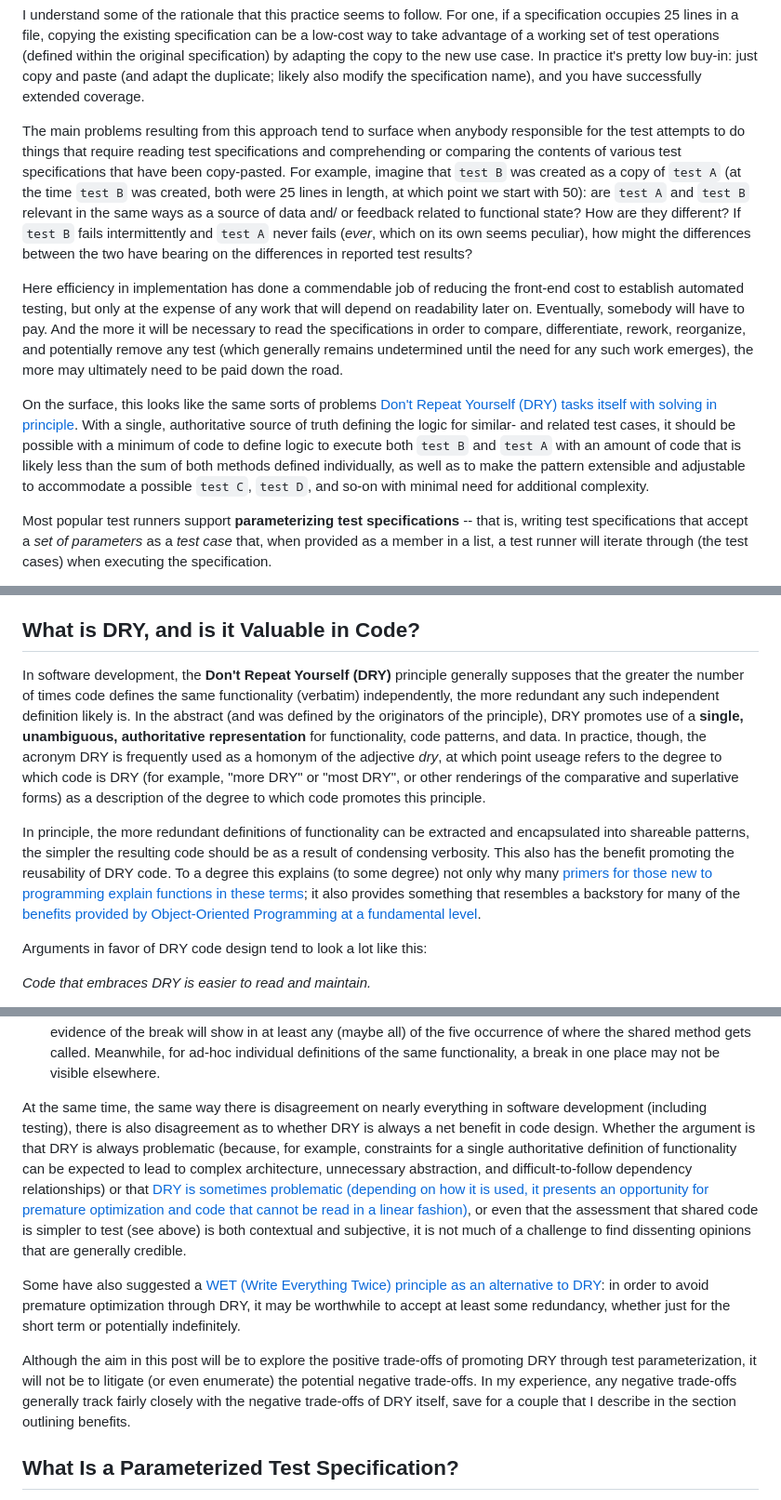
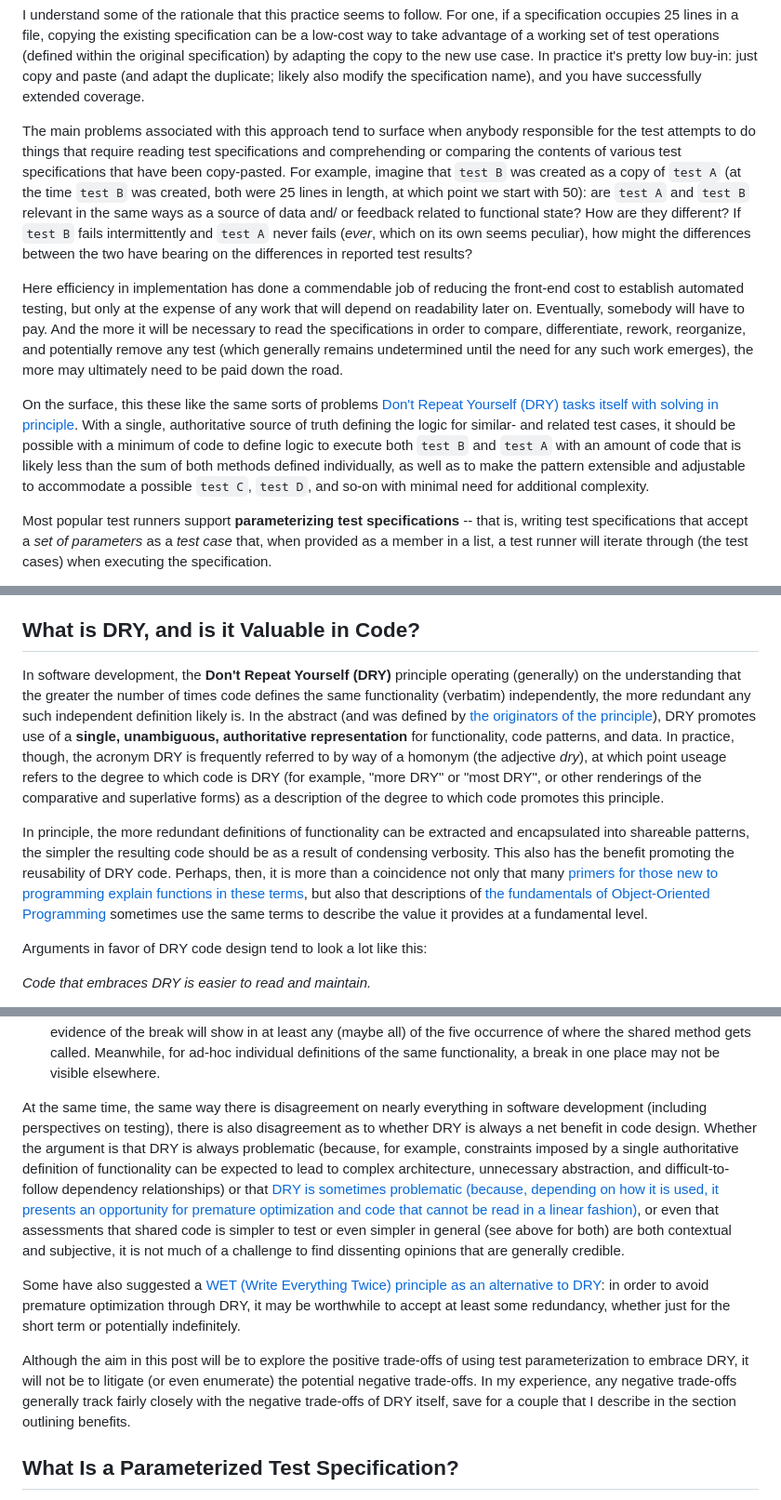
Before and after one commit to trevorwagner/trevorwagner.dev, a Markdown page: _static/posts/test-parametrization-exploring-reusable-test-design-and-the-benefits-of-making-automated-test-code-dry.md, 3 parts joined by grey strips. Shown: that part at 93% size. GitHub-like rendering.

Commit message:
Provides some additional edits to the parameterization/ DRY post

```diff
--- a/_static/posts/test-parametrization-exploring-reusable-test-design-and-the-benefits-of-making-automated-test-code-dry.md
+++ b/_static/posts/test-parametrization-exploring-reusable-test-design-and-the-benefits-of-making-automated-test-code-dry.md
@@ -10,11 +10,11 @@ It seems fairly often that I encounter test code in a pull request or in an exis
 
 I understand some of the rationale that this practice seems to follow. For one, if a specification occupies 25 lines in a file, copying the existing specification can be a low-cost way to take advantage of a working set of test operations (defined within the original specification) by adapting the copy to the new use case. In practice it's pretty low buy-in: just copy and paste (and adapt the duplicate; likely also modify the specification name), and you have successfully extended coverage.
 
-The main problems resulting from this approach tend to surface when anybody responsible for the test attempts to do things that require reading test specifications and comprehending or comparing the contents of various test specifications that have been copy-pasted. For example, imagine that `test B` was created as a copy of `test A` (at the time `test B` was created, both were 25 lines in length, at which point we start with 50): are `test A` and `test B` relevant in the same ways as a source of data and/ or feedback related to functional state? How are they different? If `test B` fails intermittently and `test A` never fails (_ever_, which on its own seems peculiar), how might the differences between the two have bearing on the differences in reported test results?
+The main problems associated with this approach tend to surface when anybody responsible for the test attempts to do things that require reading test specifications and comprehending or comparing the contents of various test specifications that have been copy-pasted. For example, imagine that `test B` was created as a copy of `test A` (at the time `test B` was created, both were 25 lines in length, at which point we start with 50): are `test A` and `test B` relevant in the same ways as a source of data and/ or feedback related to functional state? How are they different? If `test B` fails intermittently and `test A` never fails (_ever_, which on its own seems peculiar), how might the differences between the two have bearing on the differences in reported test results?
 
 Here efficiency in implementation has done a commendable job of reducing the front-end cost to establish automated testing, but only at the expense of any work that will depend on readability later on. Eventually, somebody will have to pay. And the more it will be necessary to read the specifications in order to compare, differentiate, rework, reorganize, and potentially remove any test (which generally remains undetermined until the need for any such work emerges), the more may ultimately need to be paid down the road.
 
-On the surface, this looks like the same sorts of problems [Don't Repeat Yourself (DRY) tasks itself with solving in principle](https://www.linkedin.com/pulse/understanding-dry-principle-software-development-its-c-verma-pxzec). With a single, authoritative source of truth defining the logic for similar- and related test cases, it should be possible with a minimum of code to define logic to execute both `test B` and `test A` with an amount of code that is likely less than the sum of both methods defined individually, as well as to make the pattern extensible and adjustable to accommodate a possible `test C`, `test D`, and so-on with minimal need for additional complexity.
+On the surface, this these like the same sorts of problems [Don't Repeat Yourself (DRY) tasks itself with solving in principle](https://www.linkedin.com/pulse/understanding-dry-principle-software-development-its-c-verma-pxzec). With a single, authoritative source of truth defining the logic for similar- and related test cases, it should be possible with a minimum of code to define logic to execute both `test B` and `test A` with an amount of code that is likely less than the sum of both methods defined individually, as well as to make the pattern extensible and adjustable to accommodate a possible `test C`, `test D`, and so-on with minimal need for additional complexity.
 
 Most popular test runners support **parameterizing test specifications** -- that is, writing test specifications that accept a _set of parameters_ as a _test case_ that, when provided as a member in a list, a test runner will iterate through (the test cases) when executing the specification.
 
@@ -45,9 +45,9 @@ Not counting the `describe()` statement itself, this example code does the same
 This post will explore the ways that test design supporting specification parameterization (specifically as a means of embracing DRY) can help make test code more efficient, both as readable code and as tests.
 
 ## What is DRY, and is it Valuable in Code?
-In software development, the **Don't Repeat Yourself (DRY)** principle generally supposes that the greater the number of times code defines the same functionality (verbatim) independently, the more redundant any such independent definition likely is. In the abstract (and was defined by the originators of the principle), DRY promotes use of a **single, unambiguous, authoritative representation** for functionality, code patterns, and data. In practice, though, the acronym DRY is frequently used as a homonym of the adjective _dry_, at which point useage refers to the degree to which code is DRY (for example, "more DRY" or "most DRY", or other renderings of the comparative and superlative forms) as a description of the degree to which code promotes this principle.
+In software development, the **Don't Repeat Yourself (DRY)** principle operating (generally) on the understanding that the greater the number of times code defines the same functionality (verbatim) independently, the more redundant any such independent definition likely is. In the abstract (and was defined by [the originators of the principle](https://pragprog.com/titles/tpp20/the-pragmatic-programmer-20th-anniversary-edition/)), DRY promotes use of a **single, unambiguous, authoritative representation** for functionality, code patterns, and data. In practice, though, the acronym DRY is frequently referred to by way of a homonym (the adjective _dry_), at which point useage refers to the degree to which code is DRY (for example, "more DRY" or "most DRY", or other renderings of the comparative and superlative forms) as a description of the degree to which code promotes this principle.
 
-In principle, the more redundant definitions of functionality can be extracted and encapsulated into shareable patterns, the simpler the resulting code should be as a result of condensing verbosity. This also has the benefit promoting the reusability of DRY code. To a degree this explains (to some degree) not only why many [primers for those new to programming explain functions in these terms](https://www.freecodecamp.org/news/java-methods/#heading-what-are-java-methods); it also provides something that resembles a backstory for many of the [benefits provided by Object-Oriented Programming at a fundamental level](https://www.linkedin.com/pulse/4-pillars-object-oriented-programming-diego-cardoso-de-melo-xmk5e).
+In principle, the more redundant definitions of functionality can be extracted and encapsulated into shareable patterns, the simpler the resulting code should be as a result of condensing verbosity. This also has the benefit promoting the reusability of DRY code. Perhaps, then, it is more than a coincidence not only that many [primers for those new to programming explain functions in these terms](https://www.freecodecamp.org/news/java-methods/#heading-what-are-java-methods), but also that descriptions of [the fundamentals of Object-Oriented Programming](https://www.linkedin.com/pulse/4-pillars-object-oriented-programming-diego-cardoso-de-melo-xmk5e) sometimes use the same terms to describe the value it provides at a fundamental level.
 
 Arguments in favor of DRY code design tend to look a lot like this:
 
@@ -63,11 +63,11 @@ _Code that embraces DRY benefits from being more consistent._
 - Shared definitions should be **easier to test** where they reduce the complexity of code that needs to be tested. Let's say we wanted to test view builder functionality that was employed at five different places in code. If the builder functionality was made reusable (and defined in just one place), it should be possible to test (for example at the unit level) the code responsible for all five uses of the method. If the same functionality were implemented ad-hoc in all five places, testing the solution thoroughly would likely involve exercising operational logic that made use of each of the five places where functionality was defined.
 - Generally a **regression** should be **more noticeable** with shared definitions. If, within a solution, a shared method is called from five different places in code and that method fails to function as expected, there's a chance that evidence of the break will show in at least any (maybe all) of the five occurrence of where the shared method gets called. Meanwhile, for ad-hoc individual definitions of the same functionality, a break in one place may not be visible elsewhere.
 
-At the same time, the same way there is disagreement on nearly everything in software development (including testing), there is also disagreement as to whether DRY is always a net benefit in code design. Whether the argument is that DRY is always problematic (because, for example, constraints for a single authoritative definition of functionality can be expected to lead to complex architecture, unnecessary abstraction, and difficult-to-follow dependency relationships) or that [DRY is sometimes problematic (depending on how it is used, it presents an opportunity for premature optimization and code that cannot be read in a linear fashion)](https://medium.com/bootdotdev/the-pros-and-cons-of-dry-code-1a3ee7838943), or even that the assessment that shared code is simpler to test (see above) is both contextual and subjective, it is not much of a challenge to find dissenting opinions that are generally credible.
+At the same time, the same way there is disagreement on nearly everything in software development (including perspectives on testing), there is also disagreement as to whether DRY is always a net benefit in code design. Whether the argument is that DRY is always problematic (because, for example, constraints imposed by a single authoritative definition of functionality can be expected to lead to complex architecture, unnecessary abstraction, and difficult-to-follow dependency relationships) or that [DRY is sometimes problematic (because, depending on how it is used, it presents an opportunity for premature optimization and code that cannot be read in a linear fashion)](https://medium.com/bootdotdev/the-pros-and-cons-of-dry-code-1a3ee7838943), or even that assessments that shared code is simpler to test or even simpler in general (see above for both) are both contextual and subjective, it is not much of a challenge to find dissenting opinions that are generally credible.
 
 Some have also suggested a [WET (Write Everything Twice) principle as an alternative to DRY](https://www.deconstructconf.com/2019/dan-abramov-the-wet-codebase): in order to avoid premature optimization through DRY, it may be worthwhile to accept at least some redundancy, whether just for the short term or potentially indefinitely.
 
-Although the aim in this post will be to explore the positive trade-offs of promoting DRY through test parameterization, it will not be to litigate (or even enumerate) the potential negative trade-offs. In my experience, any negative trade-offs generally track fairly closely with the negative trade-offs of DRY itself, save for a couple that I describe in the section outlining benefits.
+Although the aim in this post will be to explore the positive trade-offs of using test parameterization to embrace DRY, it will not be to litigate (or even enumerate) the potential negative trade-offs. In my experience, any negative trade-offs generally track fairly closely with the negative trade-offs of DRY itself, save for a couple that I describe in the section outlining benefits.
 
 ## What Is a Parameterized Test Specification?
 A parameterized test specification is a type of **test specification** (very often a method designated using [APIs exposed by the test runner](/blog/posts/understanding-test-automation-frameworks-what-is-a-test-runner/) as one containing operational logic that should be used when executing the automated test the method _specifies_) that accepts a set of parameters serving to define a test case that the specification should accept as input for a single iteration of execution.
```
Also changed, not shown: other parts of _static/posts/test-parametrization-exploring-reusable-test-design-and-the-benefits-of-making-automated-test-code-dry.md (+1 -1 lines).
